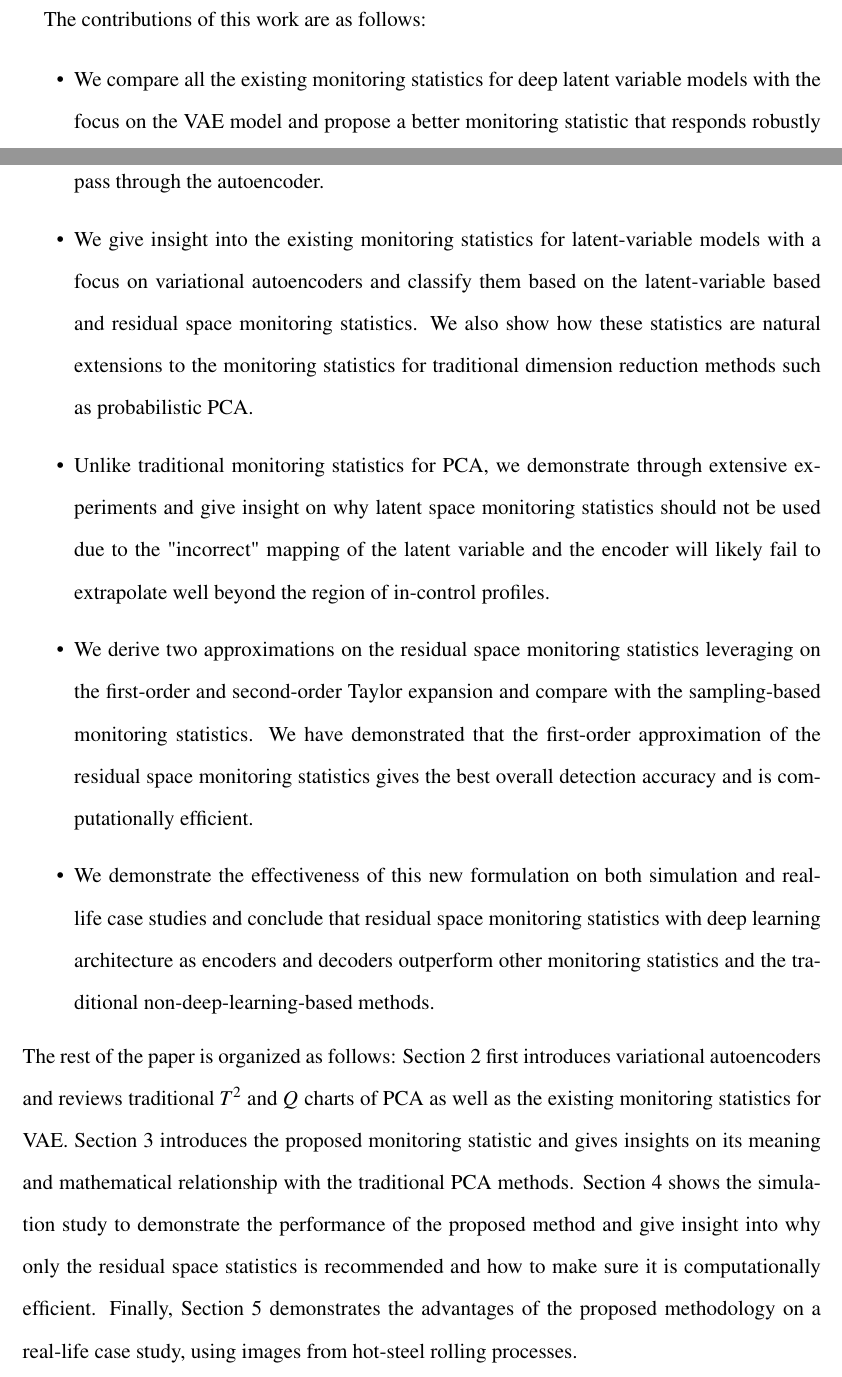
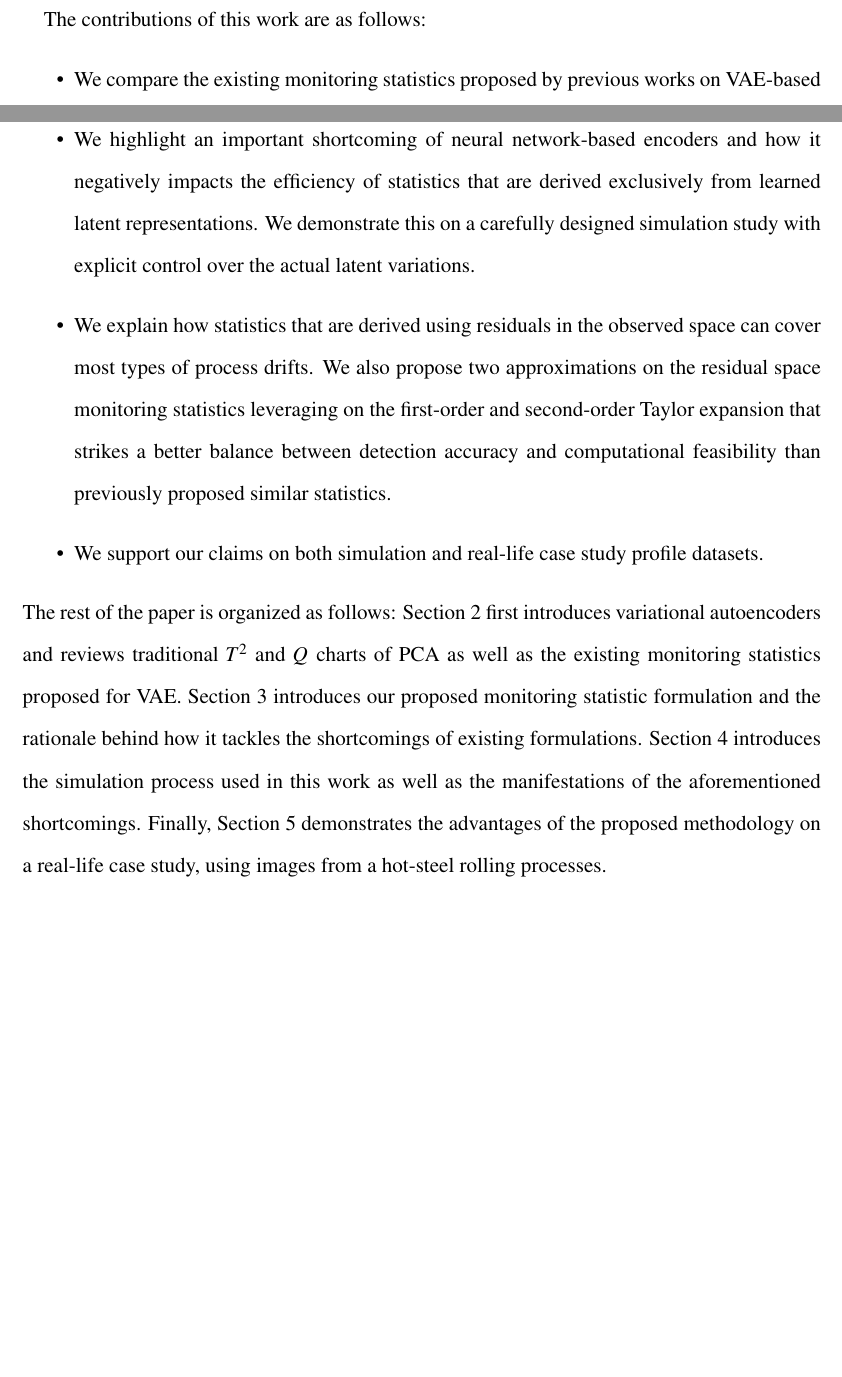
Before and after one commit to dorukhansergin/profile-monitoring-with-dlvms, a LaTeX paper (jqt.tex): two parts of pages 4 and 5 of 39, joined at a grey line, cut so that both start at the same text, the shorter picture padded with empty space. Compiled offline with pdfLaTeX.

Commit message:
Introduction proofread

```diff
--- a/jqt.tex
+++ b/jqt.tex
@@ -223,45 +219,19 @@ a new monitoring statistic formulation to address this issue.
 
 The contributions of this work are as follows:
 \begin{itemize}
-\item We compare all the existing monitoring statistics for deep latent
-variable models with the focus on the VAE model and propose a better
-monitoring statistic that responds robustly and, in most cases, more
-accurately than previous formulations requiring only a single pass
-through the autoencoder.
-\item We give insight into the existing monitoring statistics for latent-variable
-models with a focus on variational autoencoders and classify them
-based on the latent-variable based and residual space monitoring statistics.
-We also show how these statistics are natural extensions to the monitoring
-statistics for traditional dimension reduction methods such as probabilistic
-PCA.
-\item Unlike traditional monitoring statistics for PCA,
-we demonstrate through extensive experiments and give insight on why latent space monitoring
-statistics should not be used due to the "incorrect" mapping of the latent variable and the encoder will likely fail to extrapolate well beyond the region of in-control profiles.
-\item We derive two approximations on the residual space monitoring statistics
-leveraging on the first-order and second-order Taylor expansion and
-compare with the sampling-based monitoring statistics. We have demonstrated
-that the first-order approximation of the residual space monitoring
-statistics gives the best overall detection accuracy and is computationally
-efficient.
-\item We demonstrate the effectiveness of this new formulation on both simulation
-and real-life case studies and conclude that residual space monitoring
-statistics with deep learning architecture as encoders and decoders
-outperform other monitoring statistics and the traditional non-deep-learning-based
-methods.
+\item We compare the existing monitoring statistics proposed by previous works on VAE-based monitoring and unify them in a framework with respect to their relation to the classic $T^{2}$ and $Q$-charts of PCA.
+\item We highlight an important shortcoming of neural network-based encoders and how it negatively impacts the efficiency of statistics that are derived exclusively from learned latent representations. We demonstrate this on a carefully designed simulation study with explicit control over the actual latent variations.
+\item We explain how statistics that are derived using residuals in the observed space can cover most types of process drifts. We also propose two approximations on the residual space monitoring statistics leveraging on the first-order and second-order Taylor expansion that strikes a better balance between detection accuracy and computational feasibility than previously proposed similar statistics.
+\item We support our claims on both simulation and real-life case study profile datasets.
 \end{itemize}
 %
 The rest of the paper is organized as follows: \ref{sec:Background}
 first introduces variational autoencoders and reviews traditional
 $T^{2}$ and $Q$ charts of PCA as well as the existing monitoring
-statistics for VAE. \ref{sec:methodology} introduces the proposed
-monitoring statistic and gives insights on its meaning and mathematical
-relationship with the traditional PCA methods. \ref{sec:Simulation-Study-Analysis}
-shows the simulation study to demonstrate the performance of the proposed
-method and give insight into why only the residual space statistics
-is recommended and how to make sure it is computationally efficient.
+statistics proposed for VAE. \ref{sec:methodology} introduces our proposed monitoring statistic formulation and the rationale behind how it tackles the shortcomings of existing formulations. \ref{sec:Simulation-Study-Analysis} introduces the simulation process used in this work as well as the manifestations of the aforementioned shortcomings.
 Finally, \ref{sec:case-study} demonstrates the advantages of the
 proposed methodology on a real-life case study,
-using images from hot-steel rolling processes.
+using images from a hot-steel rolling processes.
 
 \section{Background \label{sec:Background}}
 
```
Also changed, not shown: jqt.tex (16 more changed lines).
